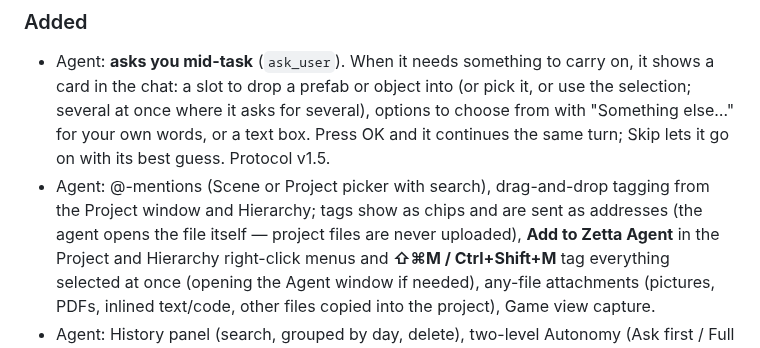
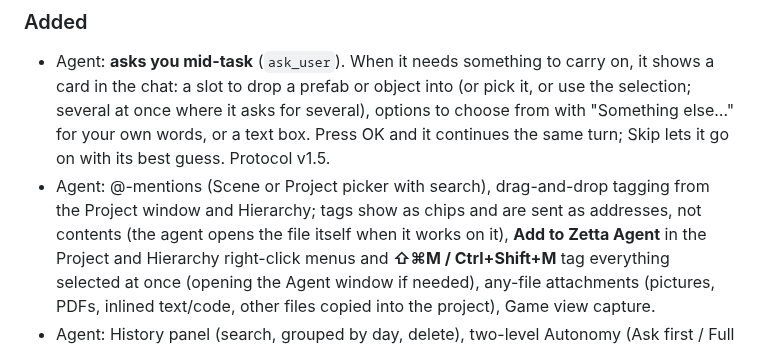
Before and after one commit to ig-shadow-walker/zetta-Unity3DPlugin, a Markdown page: CHANGELOG.md, the part around the change. Rendered like a GitHub page.

```diff
--- a/CHANGELOG.md
+++ b/CHANGELOG.md
@@ -8,7 +8,7 @@
   several), options to choose from with "Something else…" for your own words, or a text box. Press OK and it
   continues the same turn; Skip lets it go on with its best guess. Protocol v1.5.
 - Agent: @-mentions (Scene or Project picker with search), drag-and-drop tagging from the Project window and Hierarchy;
-  tags show as chips and are sent as addresses (the agent opens the file itself — project files are never uploaded),
+  tags show as chips and are sent as addresses, not contents (the agent opens the file itself when it works on it),
   **Add to Zetta Agent** in the Project and Hierarchy right-click menus and **⇧⌘M / Ctrl+Shift+M** tag everything
   selected at once (opening the Agent window if needed),
   any-file attachments (pictures, PDFs, inlined text/code, other files copied into the project), Game view capture.
```
Also changed, not shown: README.md (+5 -21 lines), Documentation~/images/agent-mention.png (added), Documentation~/images/agent.png (added), Documentation~/images/library.png (added), Documentation~/images/pipelines.png (added), Documentation~/images/social-preview.png (added), Documentation~/images/studio.png (added), 1 other file.
